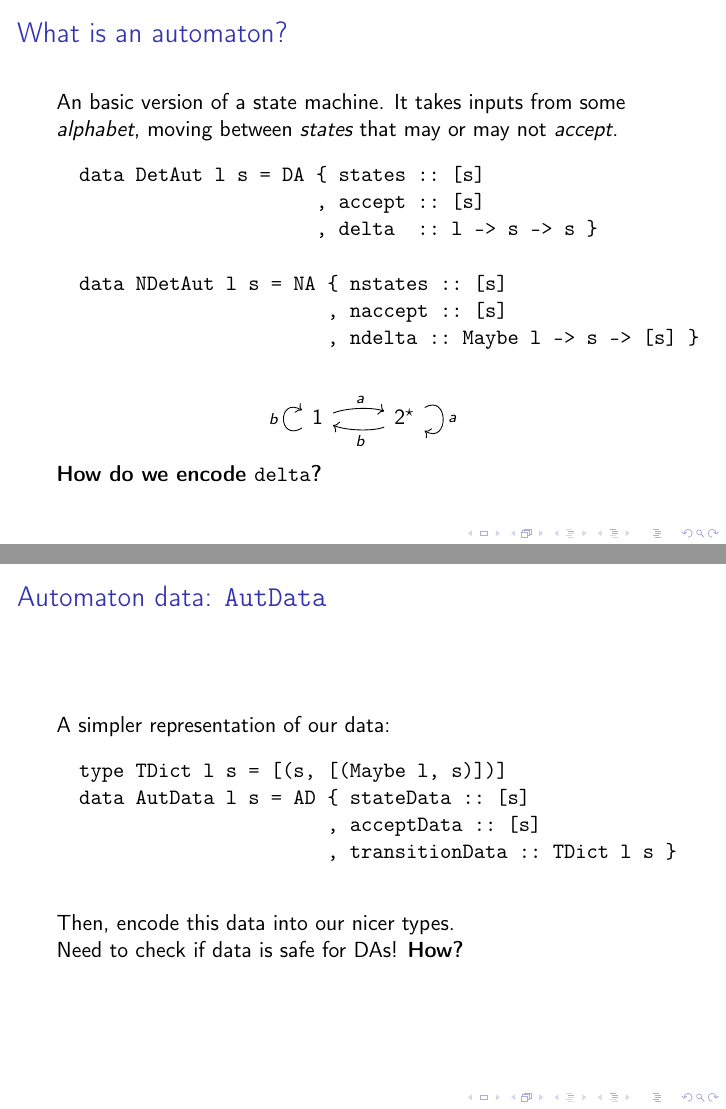
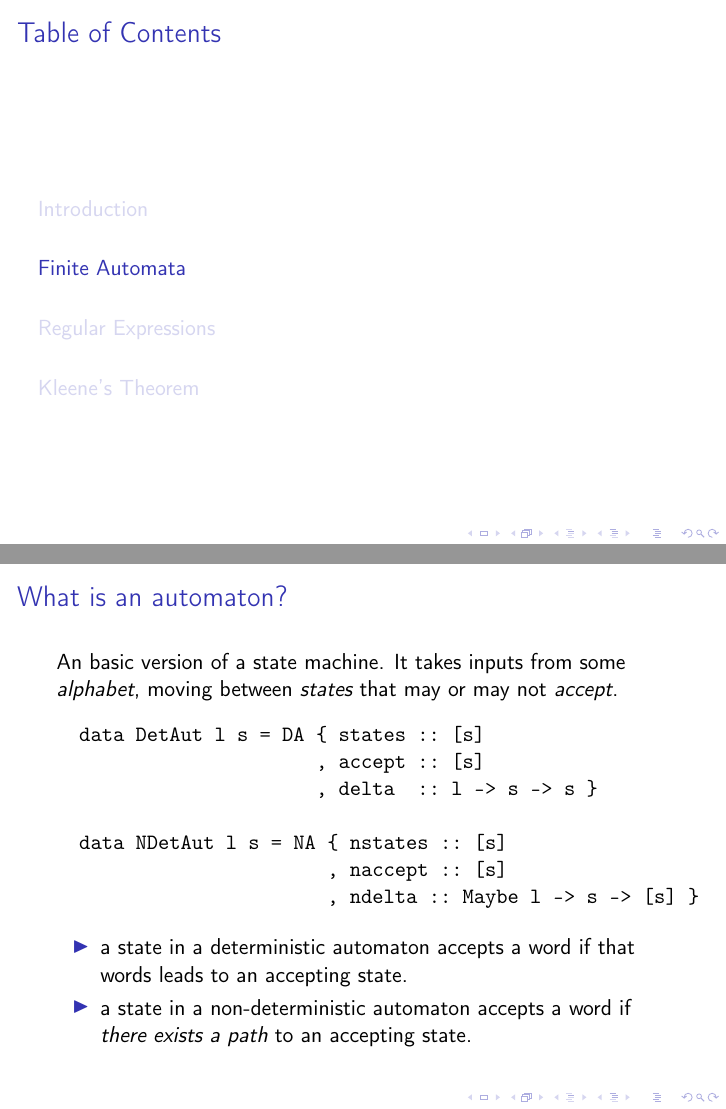
Before and after one commit to Thain/Haskelleene, LaTeX slides (beamer/presentation.tex): pages 7 and 9 of 39 before the commit and pages 5 and 8 of 28 after it, joined at a grey line. Compiled offline with pdfLaTeX.

Commit message:
fixing structure, integrating slides

```diff
--- a/beamer/presentation.tex
+++ b/beamer/presentation.tex
@@ -42,6 +42,7 @@
     - Liam Chung
 \end{frame}
 
+\section{Finite Automata}
 \begin{frame}[fragile]{What is an automaton?}
 An basic version of a state machine. It takes inputs from some \emph{alphabet}, moving between \emph{states} that may or may not \emph{accept}.
   \begin{verbatim}
@@ -52,7 +53,18 @@ An basic version of a state machine. It takes inputs from some \emph{alphabet},
   data NDetAut l s = NA { nstates :: [s]
                         , naccept :: [s]
                         , ndelta :: Maybe l -> s -> [s] }
-  \end{verbatim}\pause
+\end{verbatim}\pause
+\begin{itemize}
+\item a state in a deterministic automaton accepts a word if that words leads to an accepting state. \pause
+
+\item a state in a non-deterministic automaton accepts a word if \emph{there exists a path} to an accepting state.
+
+\end{itemize}
+\end{frame}
+
+  \begin{frame}[fragile]
+    \frametitle{Examples}
+  A deterministic automaton:
   \[\begin{tikzcd}
   	1 & 2^{\star}
   	\arrow["b", from=1-1, to=1-1, loop, in=150, out=210, distance=5mm]
@@ -60,17 +72,3 @@ An basic version of a state machine. It takes inputs from some \emph{alphabet},
   	\arrow["b", curve={height=-6pt}, from=1-2, to=1-1]
   	\arrow["a", from=1-2, to=1-2, loop, in=330, out=30, distance=5mm]
       \end{tikzcd}\]\pause
-    \textbf{How do we encode \texttt{delta}?}
-\end{frame}
-
-\begin{frame}[fragile]{Automaton data: \texttt{AutData}}
-  A simpler representation of our data:
-  \begin{verbatim}
-  type TDict l s = [(s, [(Maybe l, s)])]
-  data AutData l s = AD { stateData :: [s]
-                        , acceptData :: [s]
-                        , transitionData :: TDict l s }
-  \end{verbatim}
-  Then, encode this data into our nicer types. \\ \pause
-  Need to check if data is safe for DAs! \textbf{How?}
-\end{frame}
@@ -118,37 +85,10 @@ An basic version of a state machine. It takes inputs from some \emph{alphabet},
         \arrow["\epsilon"{description}, from=1-2, to=2-2]
       \end{tikzcd}
     \]
-    \vspace{-\baselineskip} \pause
-
-    Our Haskell implementation of the type of NA:
-    \begin{showCode}
-data NDetAut l s = NA { nstates :: [s]
-                      , naccept :: [s]
-                      , ndelta :: Maybe l -> s -> [s] }
-    \end{showCode}
   \end{frame}
 
-  \begin{frame}[fragile]
-    \frametitle{Semantics of Non-Deterministic Automata}
-    \begin{definition}
-      A NA accepts an input string $u$ if there is a \emph{possible} path that terminates at an accepting state.
-    \end{definition} \pause
-
-    Suppose the initial state is 1, and the only accepting state is 4:
-    \[
-      \begin{tikzcd}
-        1 & 2 \\
-        3 & {\color{red} 4}
-        \arrow["\epsilon"{description}, shift left=2, from=1-1, to=1-2]
-        \arrow["b"{description}, from=1-1, to=2-1]
-        \arrow["c"{description}, shift left=2, from=1-2, to=1-1]
-        \arrow["b"{description}, from=1-2, to=1-2, loop, in=60, out=120, distance=5mm]
-        \arrow["a"{description}, from=1-2, to=2-1]
-        \arrow["\epsilon"{description}, from=1-2, to=2-2]
-      \end{tikzcd}
-    \]
-    Then this NA accepts
-    \[ \epsilon, b, c, bc, \cdots \]
+  \begin{frame}[fragile]{Algorithm for Running DA}
+this one is pretty easy, can shoot through it
   \end{frame}
 
   \begin{frame}[fragile]
```
Also changed, not shown: beamer/presentation.pdf, beamer/presentation.tex (46 more changed lines).
